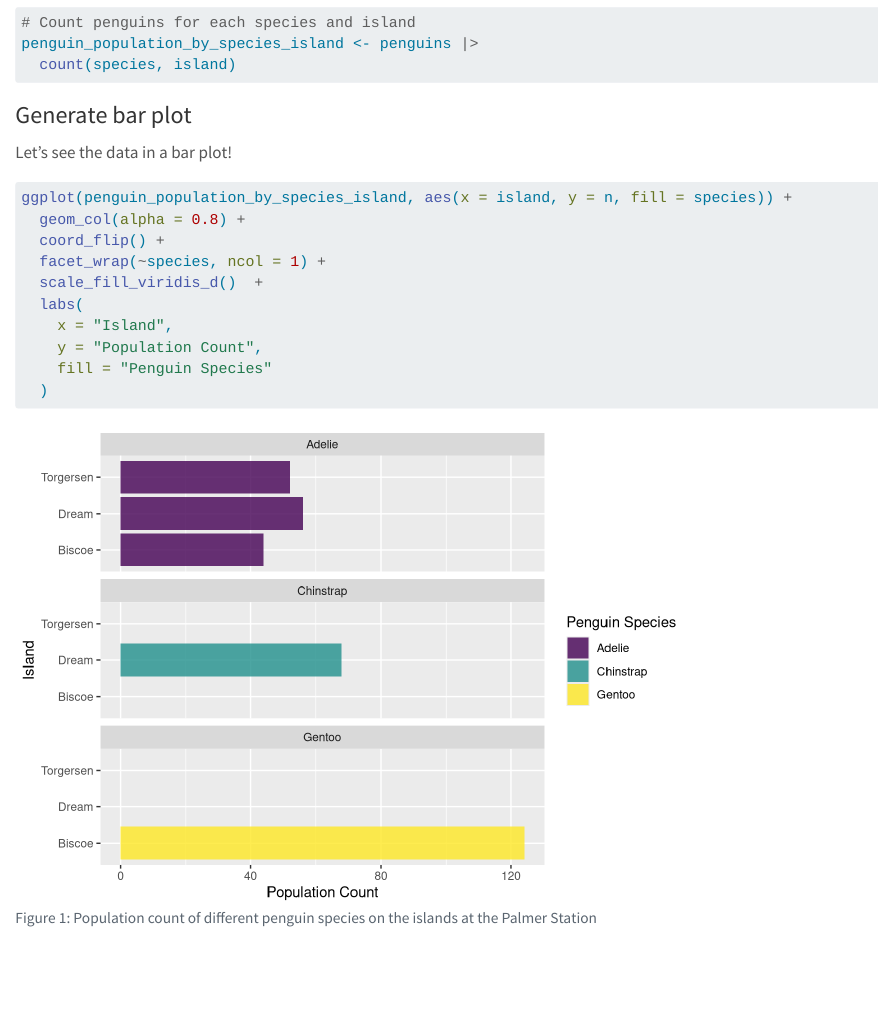
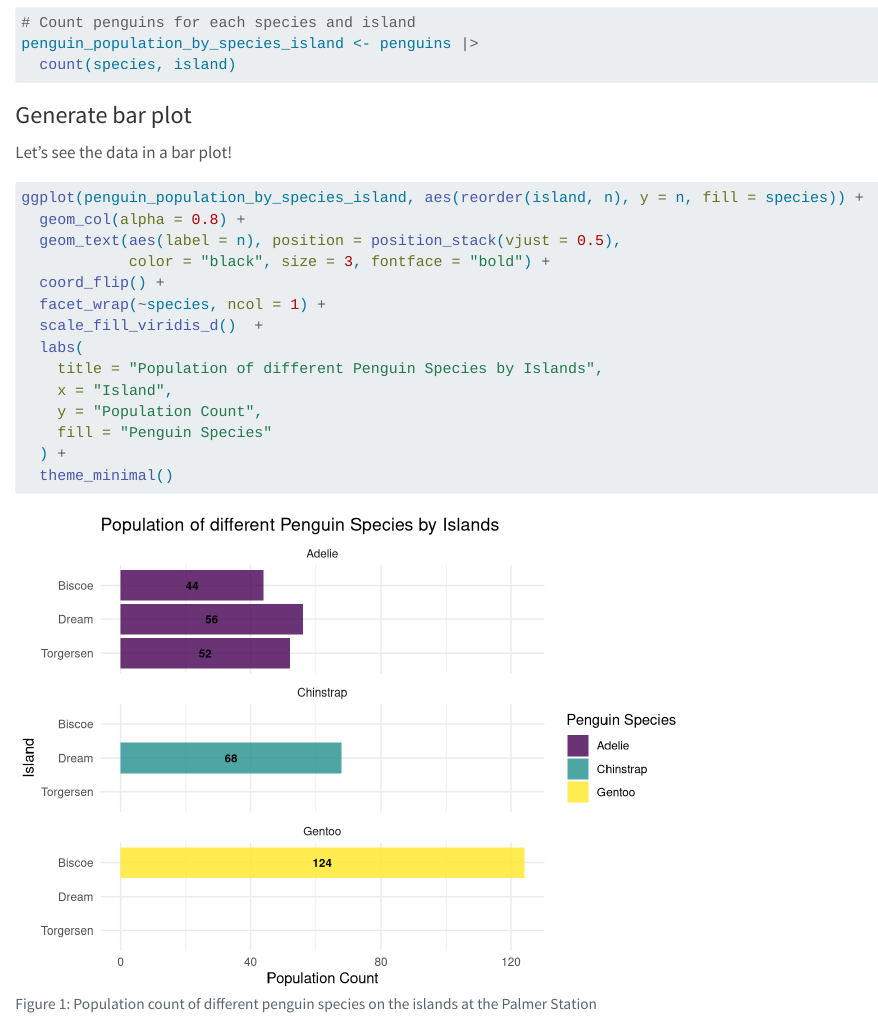
Before and after one commit to jcha0338-monash/example_R_project, a Quarto document (example.qmd): the page in a window 1100 px wide, from 1060 px down. Rendered offline with R 4.5, knitr and Pandoc in place of Quarto, with nearby package versions.

Commit message:
Updated the plot with some details and added data folder

````diff
--- a/example.qmd
+++ b/example.qmd
@@ -66,14 +66,18 @@ Let's see the data in a bar plot!
 #| label: fig-bar-plot-population-by-species-island
 #| fig-cap: "Population count of different penguin species on the islands at the Palmer Station"
 
-ggplot(penguin_population_by_species_island, aes(x = island, y = n, fill = species)) +
+ggplot(penguin_population_by_species_island, aes(reorder(island, n), y = n, fill = species)) +
   geom_col(alpha = 0.8) +
+  geom_text(aes(label = n), position = position_stack(vjust = 0.5),
+            color = "black", size = 3, fontface = "bold") +
   coord_flip() +
   facet_wrap(~species, ncol = 1) +
   scale_fill_viridis_d()  +
   labs(
+    title = "Population of different Penguin Species by Islands",
     x = "Island",
     y = "Population Count",
     fill = "Penguin Species"
-  )
+  ) +
+  theme_minimal()
 ```
````
Also changed, not shown: example_files/figure-html/fig-bar-plot-population-by-species-island-1.png, 1 other file.
